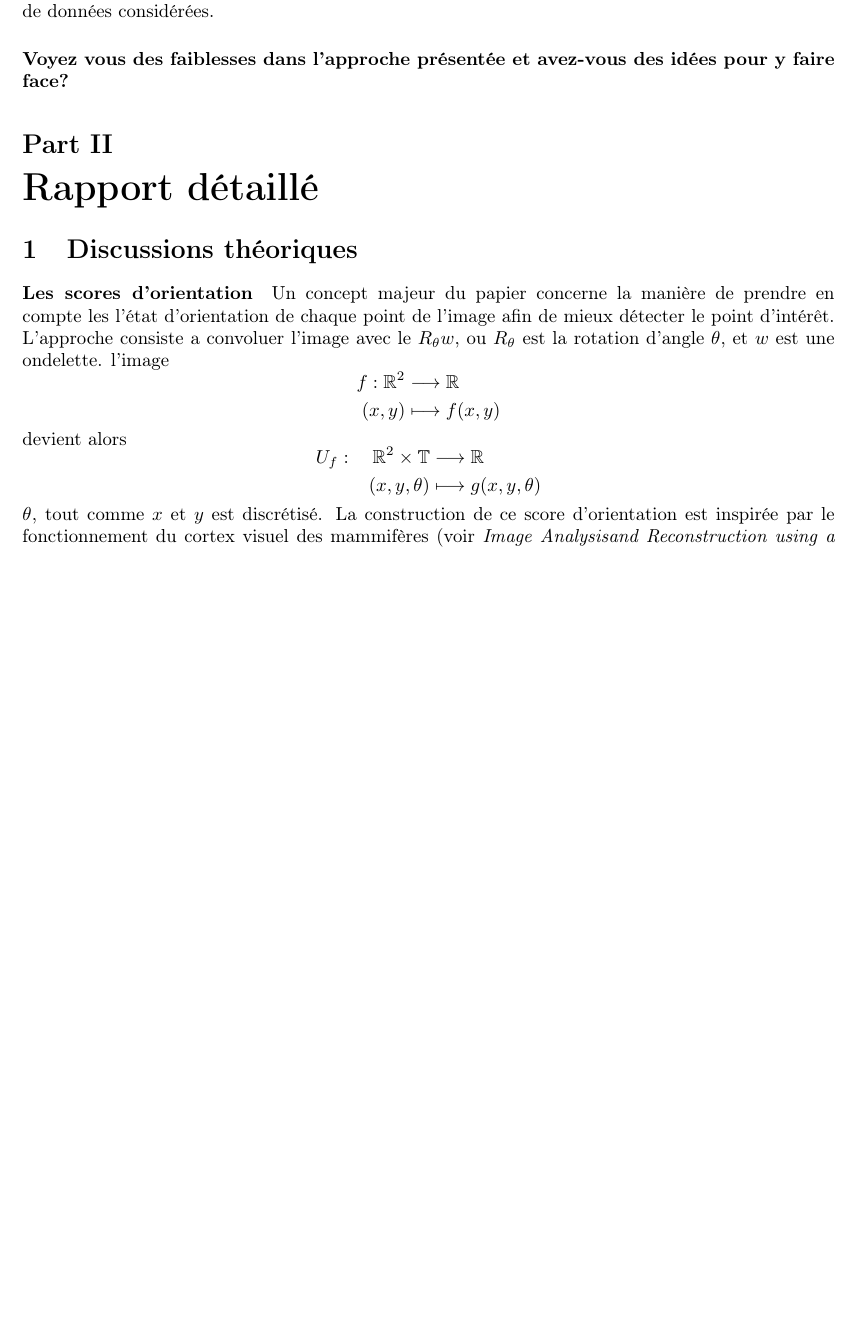
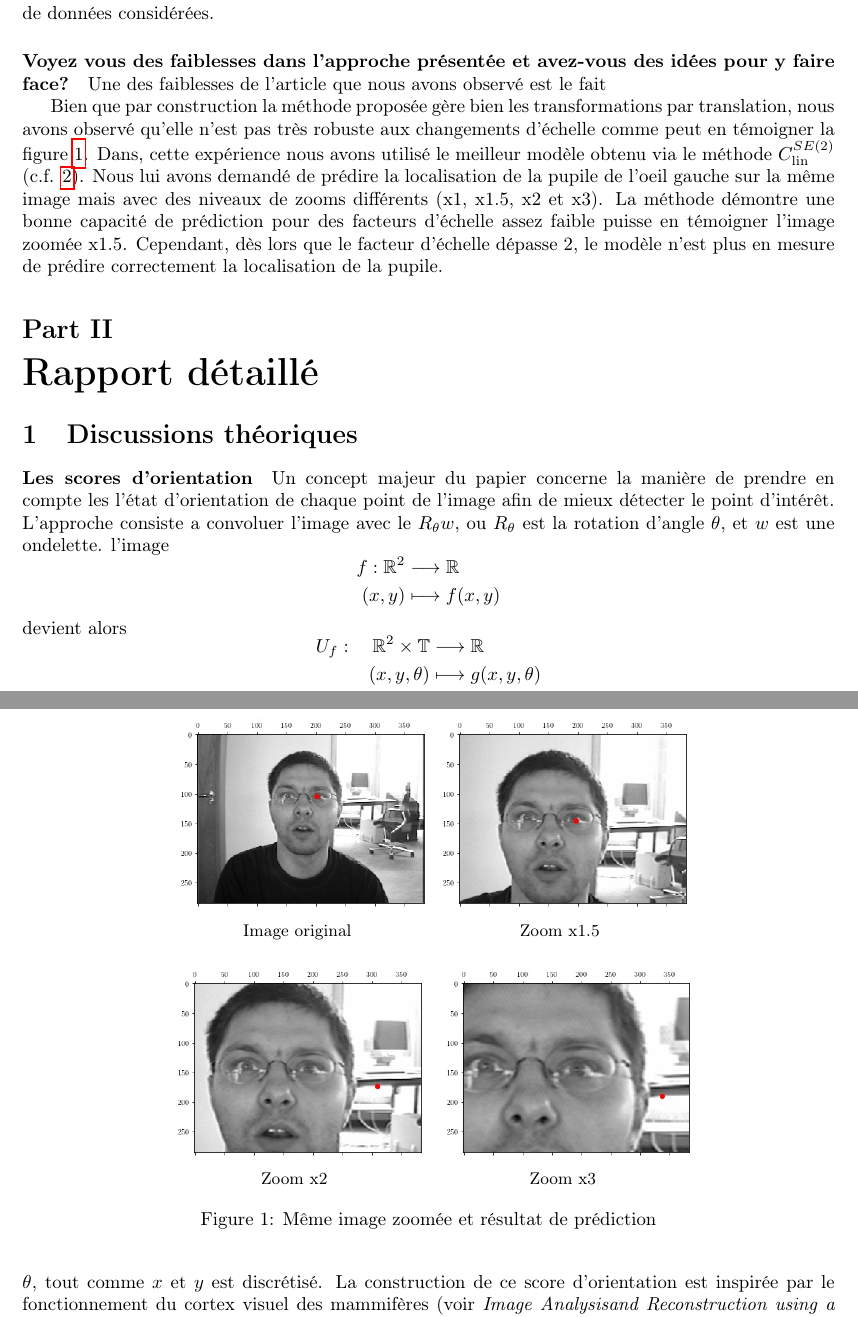
Before and after one commit to pierreglaser/templatematching-mva, a LaTeX document (report/main.tex): part of page 3 of 9 before the commit and two parts of pages 3 and 4 of 11 after it, the two joined at a grey line, cut so that both start at the same text, the shorter picture padded with empty space. Compiled offline with pdfLaTeX.

Commit message:
Add zoom

```diff
--- a/report/main.tex
+++ b/report/main.tex
@@ -172,6 +172,47 @@ Le résultat le plus important ici est à nos yeux la preuve expérimentale que
 méthode atteint l'état de l'art pour les jeux de données considérées.
 \paragraph{Voyez vous des faiblesses dans l'approche présentée et avez-vous des idées
 pour y faire face?}
+Une des faiblesses de l'article que nous avons observé est le fait
+
+Bien que par construction la méthode proposée gère bien les transformations par translation, nous
+avons observé qu'elle n'est pas très robuste aux changements d'échelle comme peut en témoigner la
+figure \ref{fig:zoom}. Dans, cette expérience nous avons utilisé le meilleur modèle obtenu via le méthode
+$C_{\text{lin}}^{SE(2)}$ (c.f. \ref{part:expe}). Nous lui avons demandé de prédire la localisation de la pupile de l'oeil
+gauche sur la même image mais avec des niveaux de zooms différents (x1, x1.5, x2 et x3). La méthode démontre
+une bonne capacité de prédiction pour des facteurs d'échelle assez faible puisse en témoigner l'image zoomée
+x1.5. Cependant, dès lors que le facteur d'échelle dépasse 2, le modèle n'est plus en mesure de prédire correctement
+la localisation de la pupile.
+
+\begin{figure}[htpb]
+    \centering
+    %\hspace*{-5em}%
+    \begin{subfigure}[b]{0.3\textwidth}
+    \includegraphics[scale=0.4]{plots/zoom_1.jpeg}%
+      \caption{Image original}%
+        \label{fig:param}
+    \end{subfigure}%
+    \quad
+    \begin{subfigure}[b]{0.3\textwidth}
+      \includegraphics[scale=0.4]{plots/zoom_1_5.jpeg}
+      \caption{Zoom x1.5}%
+      \label{fig:radius}
+    \end{subfigure}
+    \vskip\baselineskip
+    \begin{subfigure}[b]{0.3\textwidth}
+        \includegraphics[scale=0.4]{plots/zoom_2.jpeg}
+        \caption{Zoom x2}%
+        \label{fig:radius}
+      \end{subfigure}
+      \quad
+      \begin{subfigure}[b]{0.3\textwidth}
+        \includegraphics[scale=0.4]{plots/zoom_3.jpeg}
+        \caption{Zoom x3}%
+        \label{fig:radius}
+      \end{subfigure}
+      \caption{Même image zoomée et résultat de prédiction}
+      \label{fig:zoom}
+    \end{figure}
+
 
 \part{Rapport détaillé}
 \section{Discussions théoriques}
```
Also changed, not shown: report/plots/zoom_1.jpeg (added), report/main.tex (30 more changed lines).
